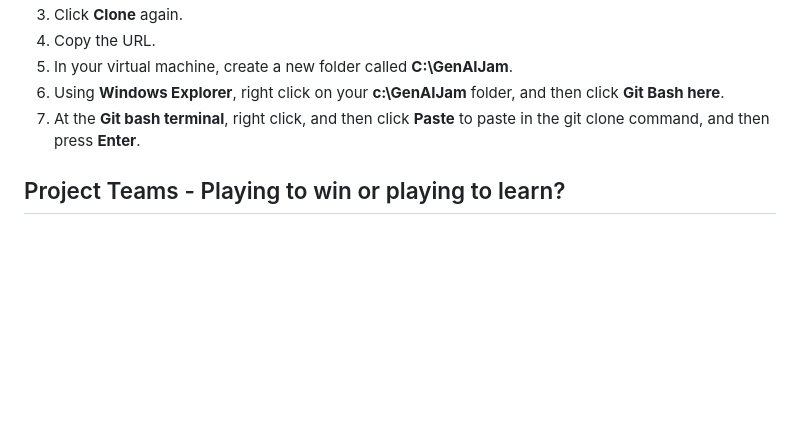
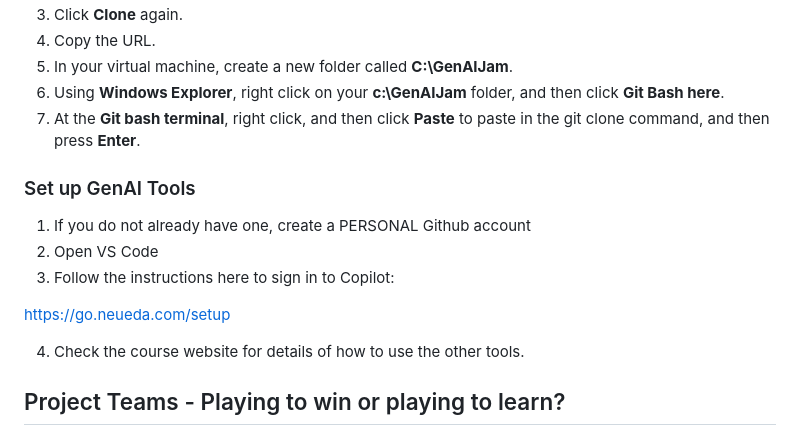
Before and after one commit to rahmanmd954/day2_neueda, a Markdown page: readme.md, the part around the change. Rendered like a GitHub page; blank space fills up the shorter version.

Commit message:
link to setup instructions in readme

```diff
--- a/readme.md
+++ b/readme.md
@@ -32,7 +32,14 @@ If you are using a VM, then complete the following steps:
 6. Using **Windows Explorer**, right click on your **c:\GenAIJam** folder, and then click **Git Bash here**.
 7. At the **Git bash terminal**, right click, and then click **Paste** to paste in the git clone command, and then press **Enter**.
 
+### Set up GenAI Tools
+1. If you do not already have one, create a PERSONAL Github account
+2. Open VS Code
+3. Follow the instructions here to sign in to Copilot:
 
+[https://go.neueda.com/setup](https://go.neueda.com/setup)
+
+4. Check the course website for details of how to use the other tools.
 
 
 ## Project Teams - Playing to win or playing to learn?
```
